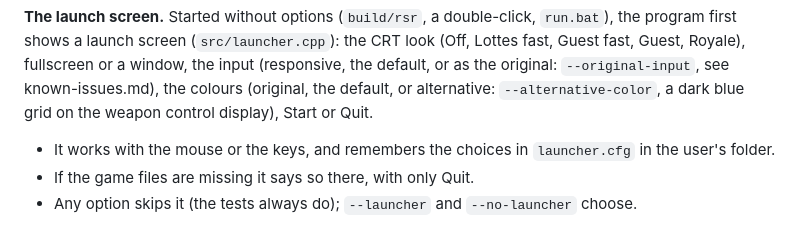
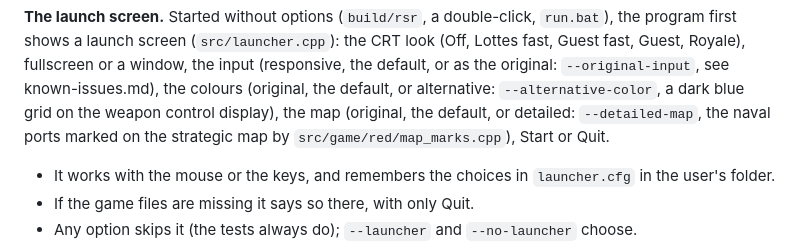
Before and after one commit to s-papanastasiou/redstormrising-port, a Markdown page: docs/README.md, the part around the change. Drawn GitHub-style.

```diff
--- a/docs/README.md
+++ b/docs/README.md
@@ -37,7 +37,9 @@ double-click, `run.bat`), the program first shows a launch screen
 Royale), fullscreen or a window, the input (responsive, the default, or
 as the original: `--original-input`, see known-issues.md), the colours
 (original, the default, or alternative: `--alternative-color`, a dark blue
-grid on the weapon control display), Start or Quit.
+grid on the weapon control display), the map (original, the default, or
+detailed: `--detailed-map`, the naval ports marked on the strategic map by
+`src/game/red/map_marks.cpp`), Start or Quit.
 
 - It works with the mouse or the keys, and remembers the choices in
   `launcher.cfg` in the user's folder.
```
Also changed, not shown: README.md (+4 -1 lines), docs/architecture.md (+14 -0 lines), docs/screenshots/launch-screen.png, 15 other files.
